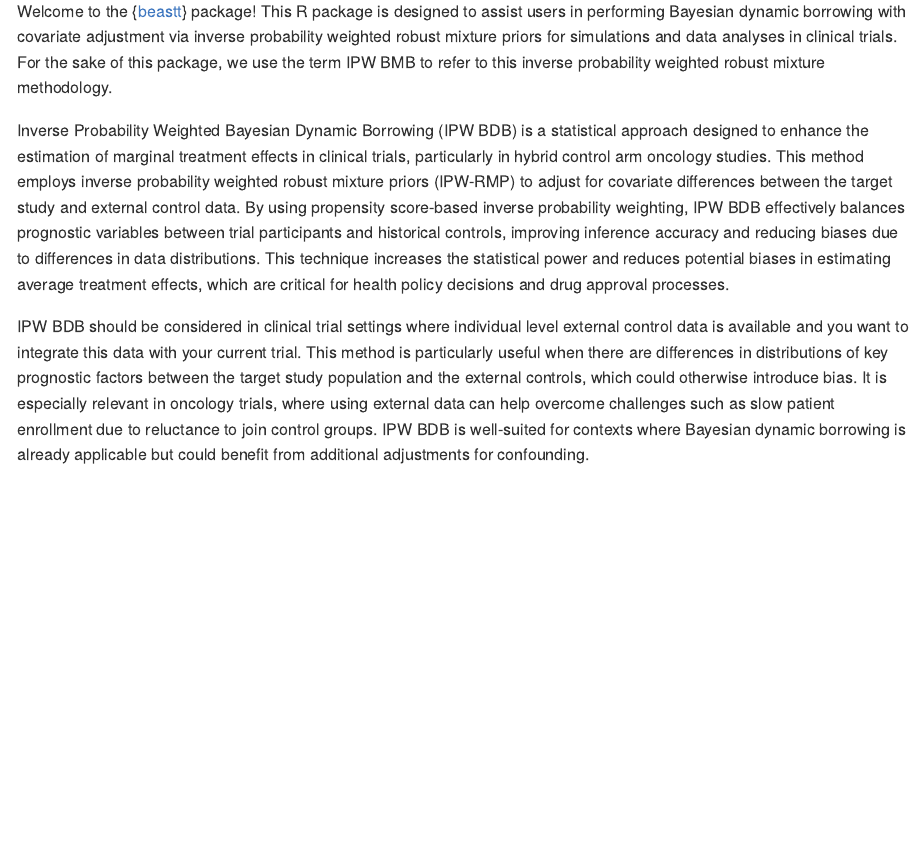
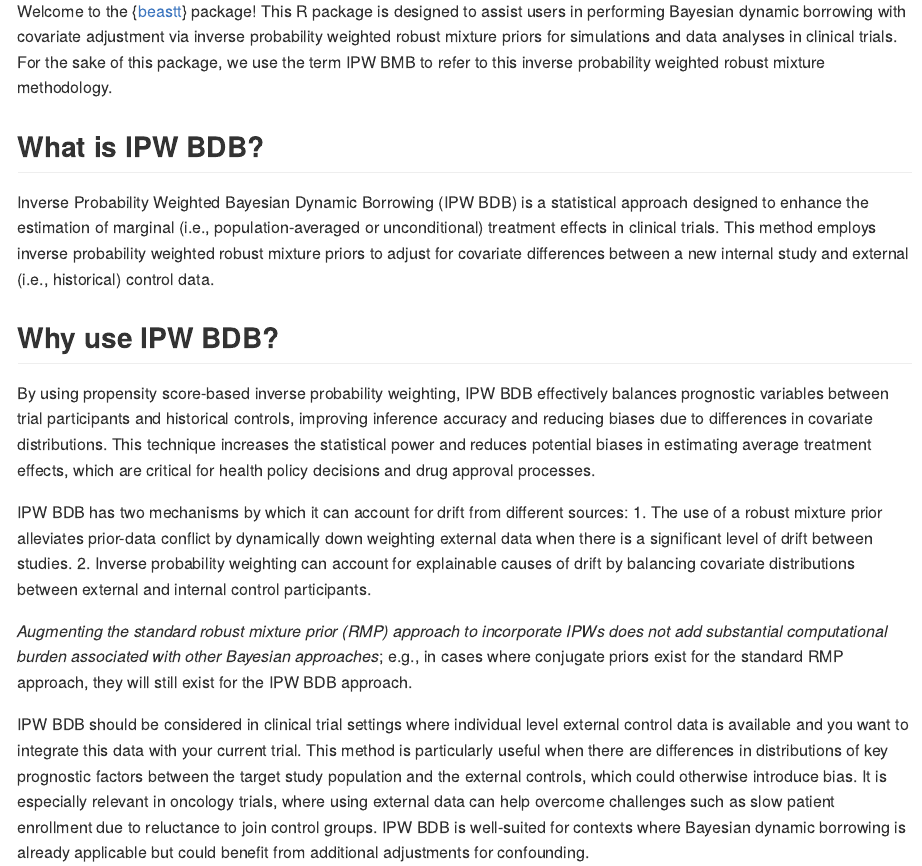
Before and after one commit to GSK-Biostatistics/beastt, an R Markdown document (README.Rmd): the page in a window 1100 px wide, from 290 px down. Rendered offline with R 4.5, knitr and Pandoc, with nearby package versions; badge pictures from the web are left out.

Commit message:
Update README.Rmd
Co-authored-by: Nate Bean <46638695+nwbean@users.noreply.github.com>

```diff
--- a/README.Rmd
+++ b/README.Rmd
@@ -27,7 +27,17 @@ knitr::opts_chunk$set(
 
 Welcome to the {[beastt](https://gsk-biostatistics.github.io/beastt/)} package! This R package is designed to assist users in performing Bayesian dynamic borrowing with covariate adjustment via inverse probability weighted robust mixture priors for simulations and data analyses in clinical trials. For the sake of this package, we use the term IPW BMB to refer to this inverse probability weighted robust mixture methodology.
 
-Inverse Probability Weighted Bayesian Dynamic Borrowing (IPW BDB) is a statistical approach designed to enhance the estimation of marginal treatment effects in clinical trials, particularly in hybrid control arm oncology studies. This method employs inverse probability weighted robust mixture priors (IPW-RMP) to adjust for covariate differences between the target study and external control data. By using propensity score-based inverse probability weighting, IPW BDB effectively balances prognostic variables between trial participants and historical controls, improving inference accuracy and reducing biases due to differences in data distributions. This technique increases the statistical power and reduces potential biases in estimating average treatment effects, which are critical for health policy decisions and drug approval processes.
+## What is IPW BDB?
+Inverse Probability Weighted Bayesian Dynamic Borrowing (IPW BDB) is a statistical approach designed to enhance the estimation of marginal (i.e., population-averaged or unconditional) treatment effects in clinical trials. This method employs inverse probability weighted robust mixture priors to adjust for covariate differences between a new internal study and external (i.e., historical) control data.
+
+## Why use IPW BDB?
+By using propensity score-based inverse probability weighting, IPW BDB effectively balances prognostic variables between trial participants and historical controls, improving inference accuracy and reducing biases due to differences in covariate distributions. This technique increases the statistical power and reduces potential biases in estimating average treatment effects, which are critical for health policy decisions and drug approval processes.
+
+IPW BDB has two mechanisms by which it can account for drift from different sources:
+1. The use of a robust mixture prior alleviates prior-data conflict by dynamically down weighting external data when there is a significant level of drift between studies.
+2. Inverse probability weighting can account for explainable causes of drift by balancing covariate distributions between external and internal control participants.
+
+*Augmenting the standard robust mixture prior (RMP) approach to incorporate IPWs does not add substantial computational burden associated with other Bayesian approaches*; e.g., in cases where conjugate priors exist for the standard RMP approach, they will still exist for the IPW BDB approach.
 
 IPW BDB should be considered in clinical trial settings where individual level external control data is available and you want to integrate this data with your current trial. This method is particularly useful when there are differences in distributions of key prognostic factors between the target study population and the external controls, which could otherwise introduce bias. It is especially relevant in oncology trials, where using external data can help overcome challenges such as slow patient enrollment due to reluctance to join control groups. IPW BDB is well-suited for contexts where Bayesian dynamic borrowing is already applicable but could benefit from additional adjustments for confounding.
 
```
